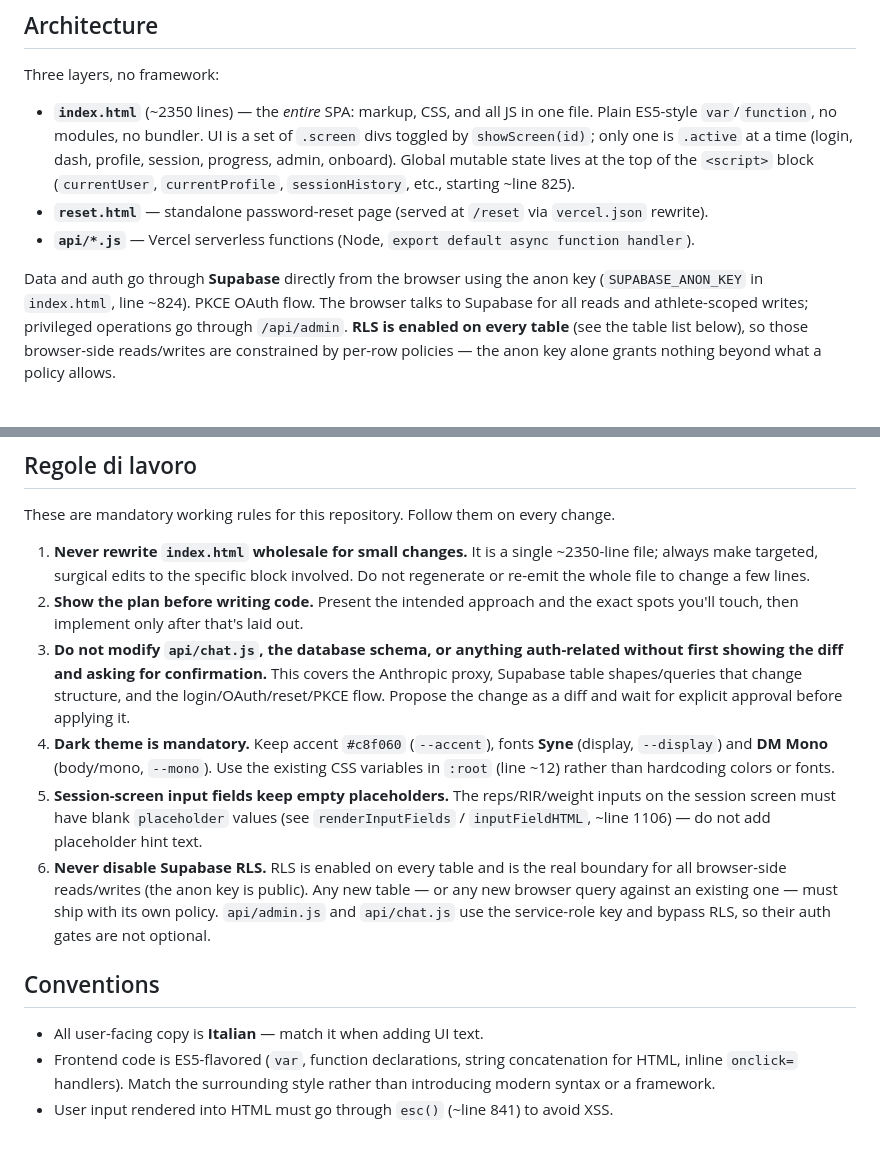
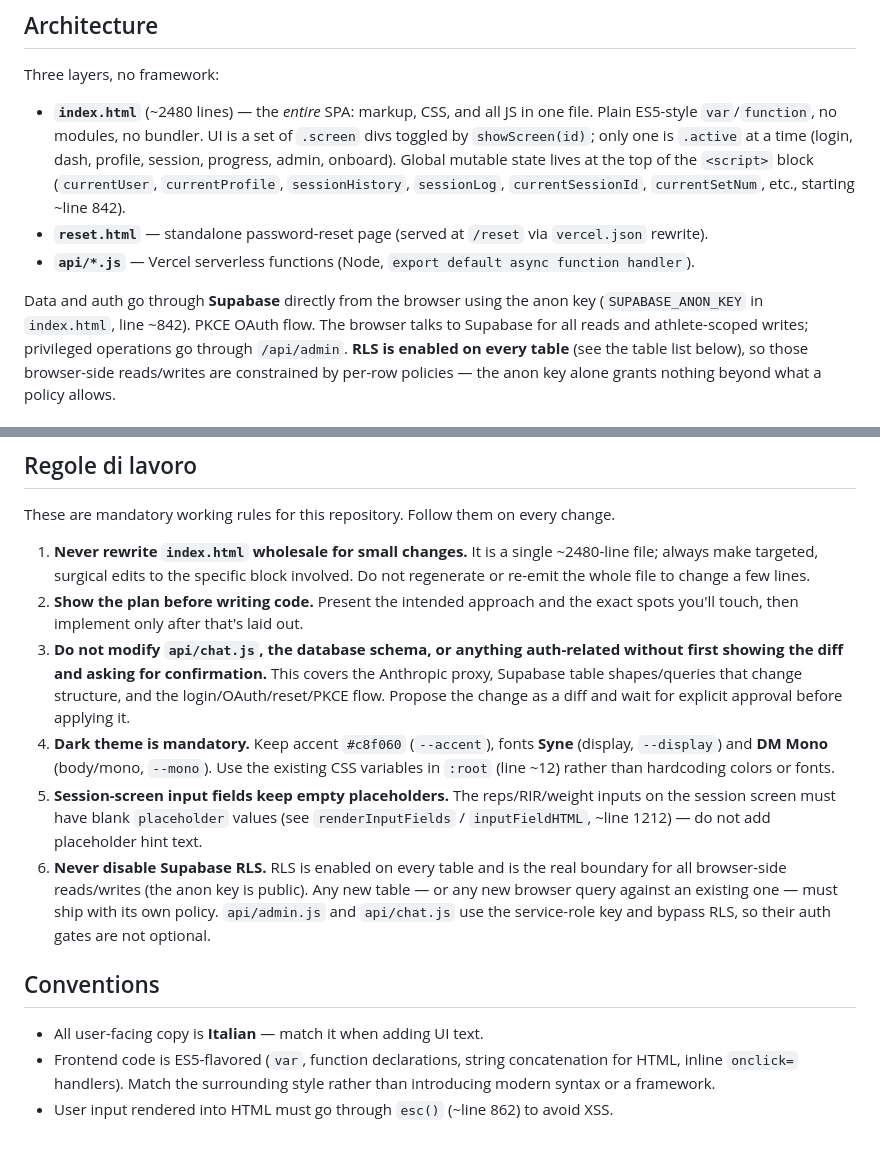
Before and after one commit to carlospola/calislackline-app, a Markdown page: CLAUDE.md, 2 parts joined by grey strips. Rendered like a GitHub page.

```diff
--- a/CLAUDE.md
+++ b/CLAUDE.md
@@ -13,16 +13,17 @@ serverless functions. Deployed on Vercel at `ailistenics.com` (hardcoded in OAut
 
 Three layers, no framework:
 
-- **`index.html`** (~2350 lines) — the *entire* SPA: markup, CSS, and all JS in one file. Plain
+- **`index.html`** (~2480 lines) — the *entire* SPA: markup, CSS, and all JS in one file. Plain
   ES5-style `var`/`function`, no modules, no bundler. UI is a set of `.screen` divs toggled by
   `showScreen(id)`; only one is `.active` at a time (login, dash, profile, session, progress,
   admin, onboard). Global mutable state lives at the top of the `<script>` block
-  (`currentUser`, `currentProfile`, `sessionHistory`, etc., starting ~line 825).
+  (`currentUser`, `currentProfile`, `sessionHistory`, `sessionLog`, `currentSessionId`,
+  `currentSetNum`, etc., starting ~line 842).
 - **`reset.html`** — standalone password-reset page (served at `/reset` via `vercel.json` rewrite).
 - **`api/*.js`** — Vercel serverless functions (Node, `export default async function handler`).
 
 Data and auth go through **Supabase** directly from the browser using the anon key
-(`SUPABASE_ANON_KEY` in `index.html`, line ~824). PKCE OAuth flow. The browser talks to Supabase
+(`SUPABASE_ANON_KEY` in `index.html`, line ~842). PKCE OAuth flow. The browser talks to Supabase
 for all reads and athlete-scoped writes; privileged operations go through `/api/admin`.
 **RLS is enabled on every table** (see the table list below), so those browser-side reads/writes are
 constrained by per-row policies — the anon key alone grants nothing beyond what a policy allows.
@@ -134,7 +164,7 @@ When changing prompt assembly, the bracket-tag contract, or `LOG_DATA` shape, ke
 
 These are mandatory working rules for this repository. Follow them on every change.
 
-1. **Never rewrite `index.html` wholesale for small changes.** It is a single ~2350-line file;
+1. **Never rewrite `index.html` wholesale for small changes.** It is a single ~2480-line file;
    always make targeted, surgical edits to the specific block involved. Do not regenerate or
    re-emit the whole file to change a few lines.
 2. **Show the plan before writing code.** Present the intended approach and the exact spots you'll
@@ -148,7 +178,7 @@ These are mandatory working rules for this repository. Follow them on every chan
    `:root` (line ~12) rather than hardcoding colors or fonts.
 5. **Session-screen input fields keep empty placeholders.** The reps/RIR/weight inputs on the
    session screen must have blank `placeholder` values (see `renderInputFields` / `inputFieldHTML`,
-   ~line 1106) — do not add placeholder hint text.
+   ~line 1212) — do not add placeholder hint text.
 6. **Never disable Supabase RLS.** RLS is enabled on every table and is the real boundary for all
    browser-side reads/writes (the anon key is public). Any new table — or any new browser query
    against an existing one — must ship with its own policy. `api/admin.js` and `api/chat.js` use the
@@ -160,4 +190,4 @@ These are mandatory working rules for this repository. Follow them on every chan
 - Frontend code is ES5-flavored (`var`, function declarations, string concatenation for HTML,
   inline `onclick=` handlers). Match the surrounding style rather than introducing modern syntax
   or a framework.
-- User input rendered into HTML must go through `esc()` (~line 841) to avoid XSS.
+- User input rendered into HTML must go through `esc()` (~line 862) to avoid XSS.
```
Also changed, not shown: other parts of CLAUDE.md (+58 -29 lines).
